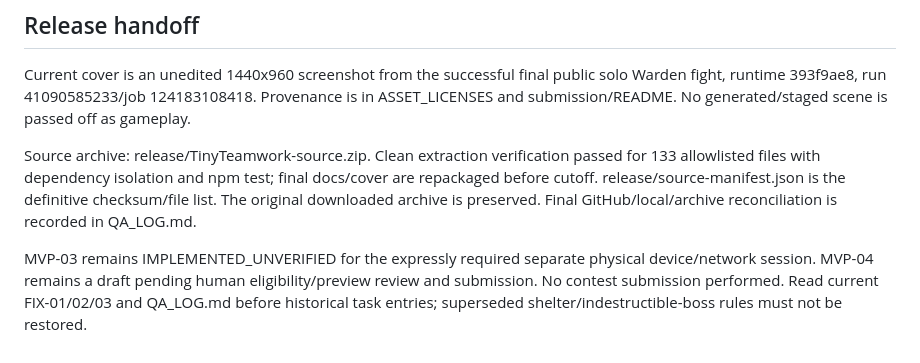
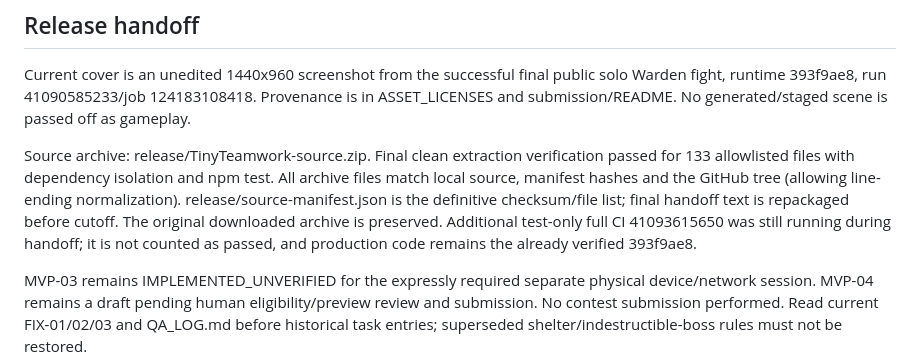
Before and after one commit to MummblingThinker/1k-Game-Project-Only-AI-, a Markdown page: docs/PROJECT_STATUS.md, the part around the change. Rendered like a GitHub page.

```diff
--- a/docs/PROJECT_STATUS.md
+++ b/docs/PROJECT_STATUS.md
@@ -39,6 +39,6 @@ Physical mobile/separate-network acceptance, first-time human onboarding, diffic
 
 Current cover is an unedited 1440x960 screenshot from the successful final public solo Warden fight, runtime 393f9ae8, run 41090585233/job 124183108418. Provenance is in ASSET_LICENSES and submission/README. No generated/staged scene is passed off as gameplay.
 
-Source archive: release/TinyTeamwork-source.zip. Clean extraction verification passed for 133 allowlisted files with dependency isolation and npm test; final docs/cover are repackaged before cutoff. release/source-manifest.json is the definitive checksum/file list. The original downloaded archive is preserved. Final GitHub/local/archive reconciliation is recorded in QA_LOG.md.
+Source archive: release/TinyTeamwork-source.zip. Final clean extraction verification passed for 133 allowlisted files with dependency isolation and npm test. All archive files match local source, manifest hashes and the GitHub tree (allowing line-ending normalization). release/source-manifest.json is the definitive checksum/file list; final handoff text is repackaged before cutoff. The original downloaded archive is preserved. Additional test-only full CI 41093615650 was still running during handoff; it is not counted as passed, and production code remains the already verified 393f9ae8.
 
 MVP-03 remains IMPLEMENTED_UNVERIFIED for the expressly required separate physical device/network session. MVP-04 remains a draft pending human eligibility/preview review and submission. No contest submission performed. Read current FIX-01/02/03 and QA_LOG.md before historical task entries; superseded shelter/indestructible-boss rules must not be restored.
```
Also changed, not shown: QA_LOG.md (+7 -0 lines).
